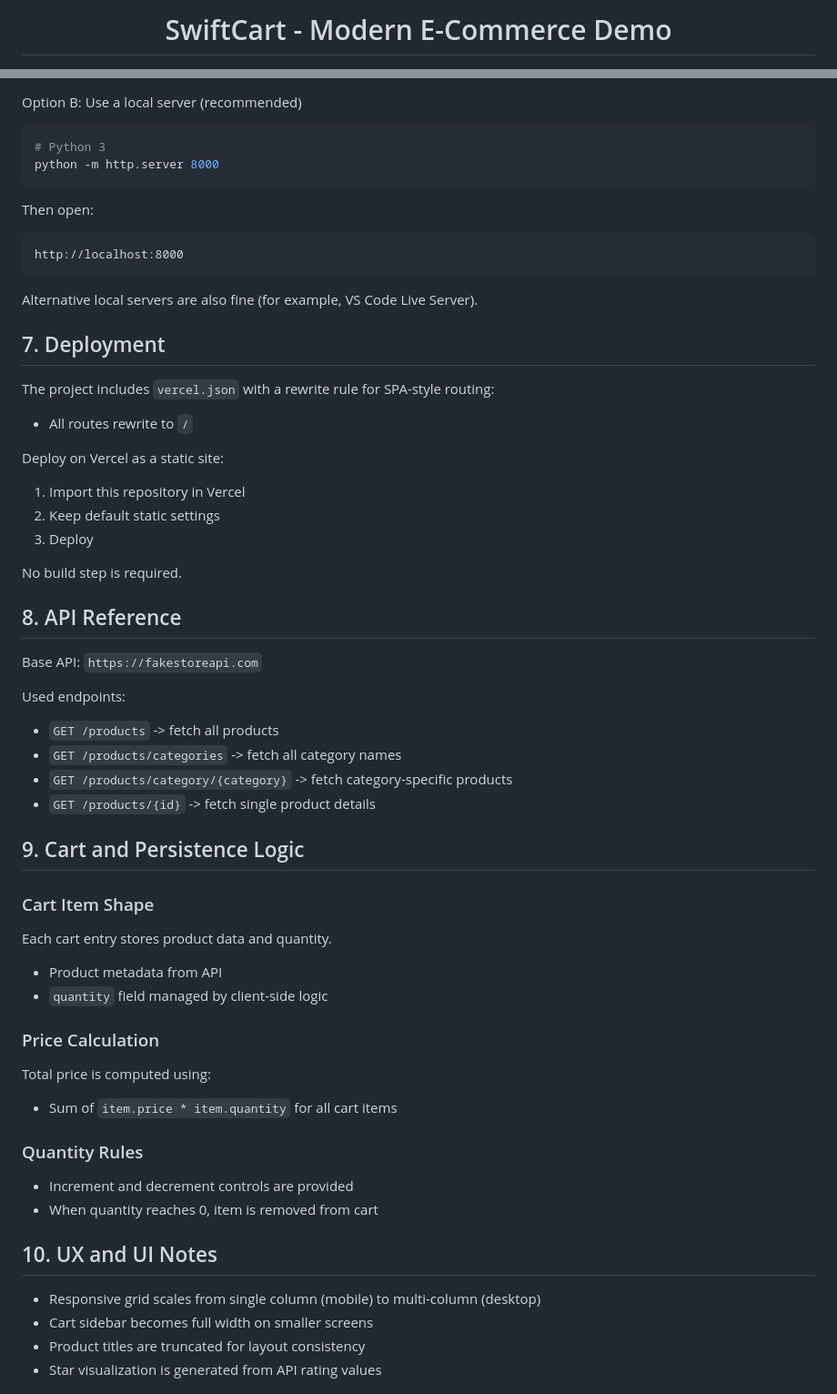
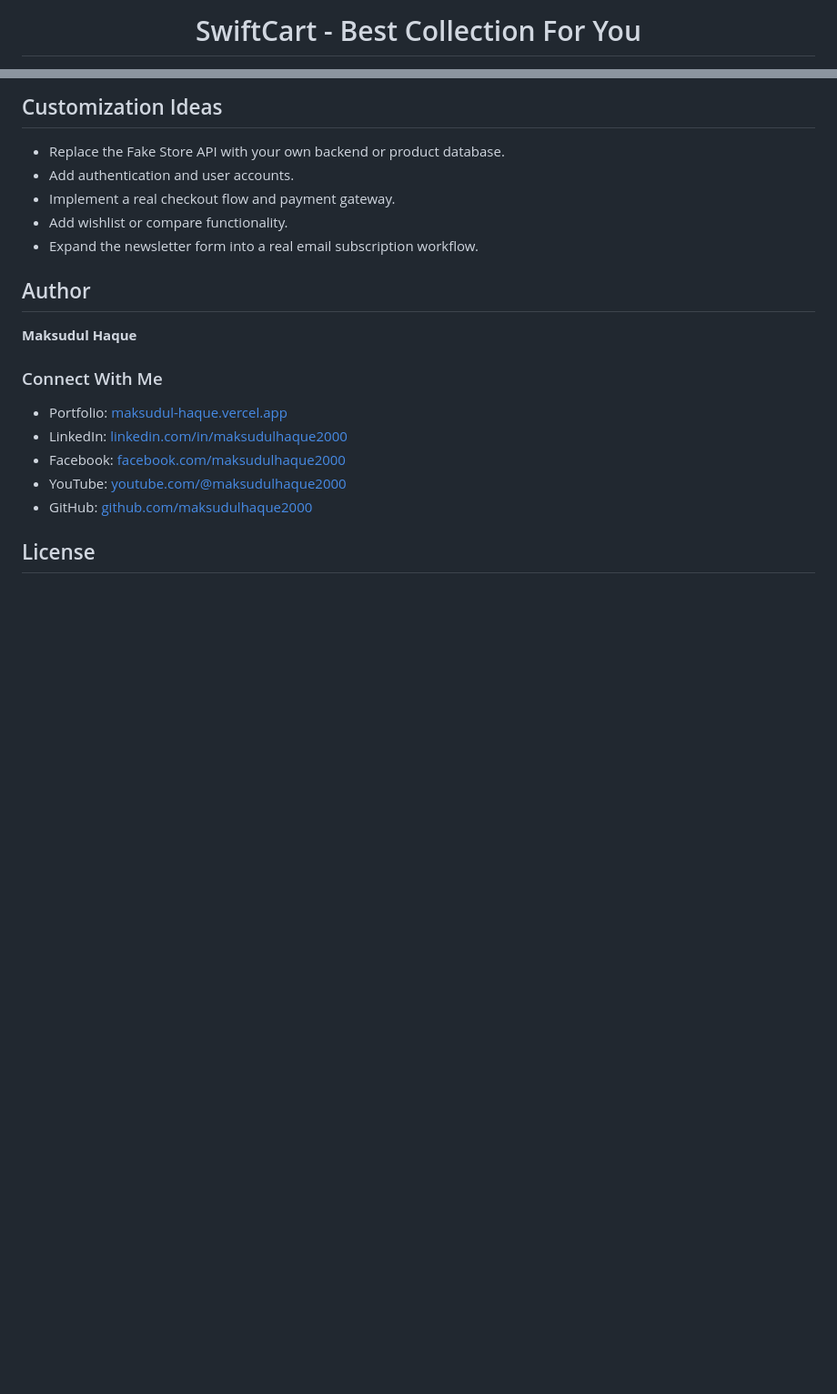
Before and after one commit to maksudulhaque2000/Mission-Restart-Assignment-6, a Markdown page: README.md, 2 parts joined by grey strips. Shown at 91% size. Drawn GitHub-style; blank space fills up the shorter version.

````diff
--- a/README.md
+++ b/README.md
@@ -1,3 +1,3 @@
-<h1 align="center">SwiftCart - Modern E-Commerce Demo</h1>
+<h1 align="center">SwiftCart - Best Collection For You</h1>
 
 <div align="center">
@@ -150,68 +131,23 @@ Option A: Open directly
 
-Option B: Use a local server (recommended)
+## Customization Ideas
 
-```bash
-# Python 3
-python -m http.server 8000
-```
+- Replace the Fake Store API with your own backend or product database.
+- Add authentication and user accounts.
+- Implement a real checkout flow and payment gateway.
+- Add wishlist or compare functionality.
+- Expand the newsletter form into a real email subscription workflow.
 
-Then open:
+## Author
 
-```text
-http://localhost:8000
-```
+**Maksudul Haque**
 
-Alternative local servers are also fine (for example, VS Code Live Server).
+### Connect With Me
 
-## 7. Deployment
+- Portfolio: [maksudul-haque.vercel.app](https://maksudul-haque.vercel.app/)
+- LinkedIn: [linkedin.com/in/maksudulhaque2000](https://www.linkedin.com/in/maksudulhaque2000/)
+- Facebook: [facebook.com/maksudulhaque2000](https://www.facebook.com/maksudulhaque2000)
+- YouTube: [youtube.com/@maksudulhaque2000](https://www.youtube.com/@maksudulhaque2000)
+- GitHub: [github.com/maksudulhaque2000](https://github.com/maksudulhaque2000)
 
-The project includes `vercel.json` with a rewrite rule for SPA-style routing:
+## License
 
-- All routes rewrite to `/`
-
-Deploy on Vercel as a static site:
-
-1. Import this repository in Vercel
-2. Keep default static settings
-3. Deploy
-
-No build step is required.
-
-## 8. API Reference
-
-Base API: `https://fakestoreapi.com`
-
-Used endpoints:
-
-- `GET /products` -> fetch all products
-- `GET /products/categories` -> fetch all category names
-- `GET /products/category/{category}` -> fetch category-specific products
-- `GET /products/{id}` -> fetch single product details
-
-## 9. Cart and Persistence Logic
-
-### Cart Item Shape
-
-Each cart entry stores product data and quantity.
-
-- Product metadata from API
-- `quantity` field managed by client-side logic
-
-### Price Calculation
-
-Total price is computed using:
-
-- Sum of `item.price * item.quantity` for all cart items
-
-### Quantity Rules
-
-- Increment and decrement controls are provided
-- When quantity reaches 0, item is removed from cart
-
-## 10. UX and UI Notes
-
-- Responsive grid scales from single column (mobile) to multi-column (desktop)
-- Cart sidebar becomes full width on smaller screens
-- Product titles are truncated for layout consistency
-- Star visualization is generated from API rating values
-
````
Also changed, not shown: other parts of README.md (+97 -143 lines).
